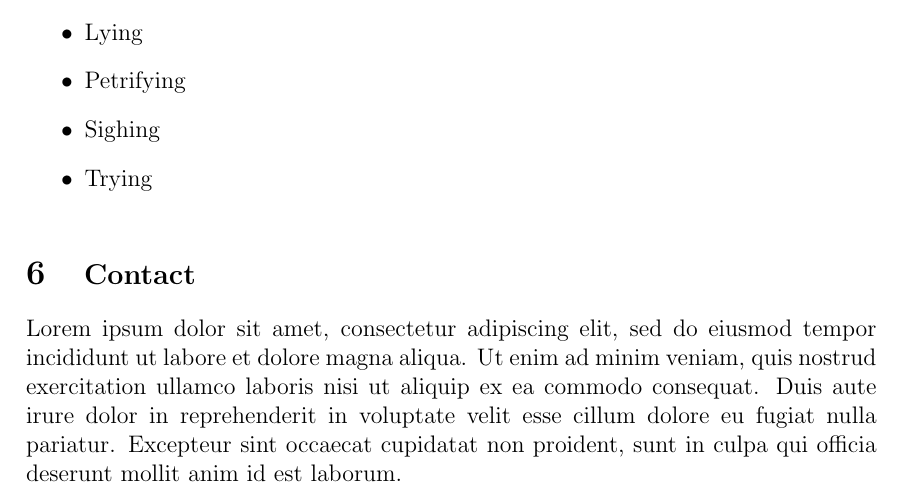
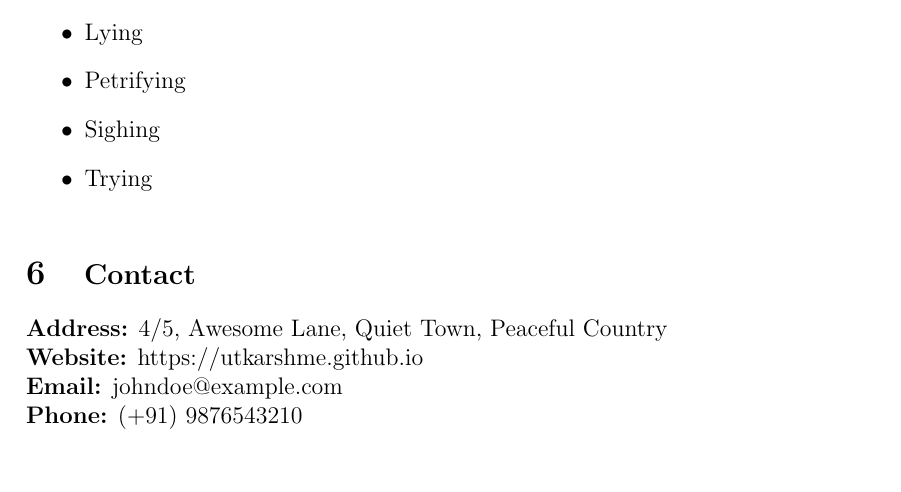
Before and after one commit to UtkarshMe/ResumeLaTeX, a LaTeX document (config.tex, which reads sections/contact.tex, themes/simple.sty): part of page 2 of 2, cut so that both start at the same text. Compiled offline with pdfLaTeX.

Commit message:
Add contact in simple theme

```diff
--- a/config.tex
+++ b/config.tex
@@ -24,7 +24,6 @@
 \experience{\input{sections/experience.tex}}
 \projects{\input{sections/projects.tex}}
 \skills{\input{sections/skills.tex}}
-\contact{\input{sections/contact.tex}}
 
 % Render the document
 \render{}
--- a/sections/contact.tex
+++ /dev/null
@@ -1 +0,0 @@
-Lorem ipsum dolor sit amet, consectetur adipiscing elit, sed do eiusmod tempor incididunt ut labore et dolore magna aliqua. Ut enim ad minim veniam, quis nostrud exercitation ullamco laboris nisi ut aliquip ex ea commodo consequat. Duis aute irure dolor in reprehenderit in voluptate velit esse cillum dolore eu fugiat nulla pariatur. Excepteur sint occaecat cupidatat non proident, sunt in culpa qui officia deserunt mollit anim id est laborum.
--- a/themes/simple.sty
+++ b/themes/simple.sty
@@ -28,7 +28,15 @@
 \newcommand{\experience}[1]{\newcommand{\getexperience}{#1}}
 \newcommand{\projects}[1]{\newcommand{\getprojects}{#1}}
 \newcommand{\skills}[1]{\newcommand{\getskills}{#1}}
-\newcommand{\contact}[1]{\newcommand{\getcontact}{#1}}
+
+\newcommand{\contact}[1]{\newcommand{\getcontact}{\
+    \begin{description}
+        \item Address: \getaddress{}
+        \item Website: \gethomepage{}
+        \item Email: \getemail{}
+        \item Phone: \getphone{}
+    \end{description}
+}}
 
 
 % define headline -------------------------------------------------------------
@@ -49,7 +57,6 @@
 
     \section{\large\bf About Me}
     \getaboutme\
-    \newline
 
     \section{\large\bf Education}
     \geteducation\
@@ -64,7 +71,16 @@
     \getskills\
 
     \section{\large\bf Contact}
-    \getcontact\
+    %\begin{itemize}
+        %\item Address: \getaddress{}
+        %\item Website: \gethomepage{}
+        %\item Email: \getemail{}
+        %\item Phone: \getphone{}
+    %\end{itemize}
+    {\bf Address:} \getaddress\\
+    {\bf Website:} \gethomepage\\
+    {\bf Email:} \getemail\\
+    {\bf Phone:} \getphone\\
 }
 
 \endinput
```
Also changed, not shown: sections/aboutme.tex (+1 -0 lines), config.tex (2 more changed lines).
